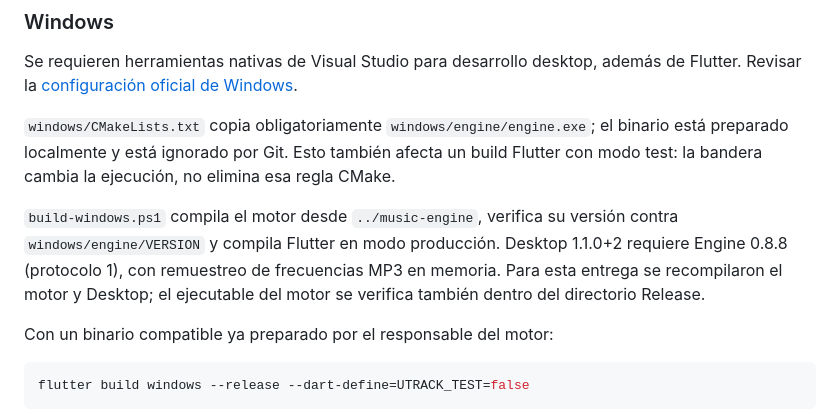
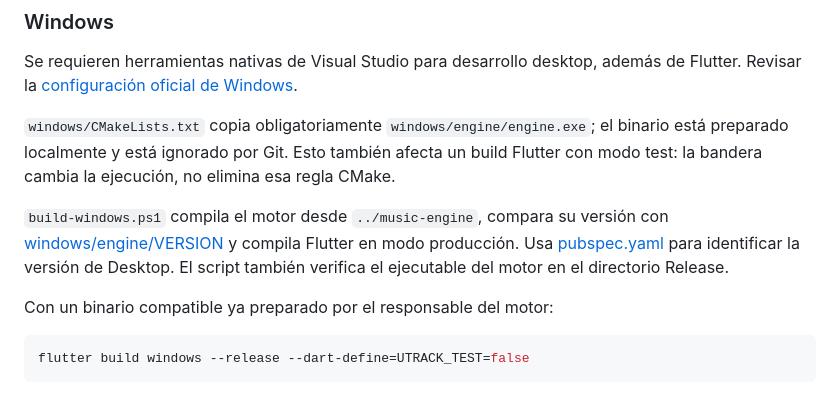
Before and after one commit to 3mm404/Utrack_Desktop, a Markdown page: docs/MANTENIMIENTO.md, the part around the change. Rendered like a GitHub page.

```diff
--- a/docs/MANTENIMIENTO.md
+++ b/docs/MANTENIMIENTO.md
@@ -64,7 +64,7 @@ Se requieren herramientas nativas de Visual Studio para desarrollo desktop, adem
 
 `windows/CMakeLists.txt` copia obligatoriamente `windows/engine/engine.exe`; el binario está preparado localmente y está ignorado por Git. Esto también afecta un build Flutter con modo test: la bandera cambia la ejecución, no elimina esa regla CMake.
 
-`build-windows.ps1` compila el motor desde `../music-engine`, verifica su versión contra `windows/engine/VERSION` y compila Flutter en modo producción. Desktop 1.1.0+2 requiere Engine 0.8.8 (protocolo 1), con remuestreo de frecuencias MP3 en memoria. Para esta entrega se recompilaron el motor y Desktop; el ejecutable del motor se verifica también dentro del directorio Release.
+`build-windows.ps1` compila el motor desde `../music-engine`, compara su versión con [windows/engine/VERSION](../windows/engine/VERSION) y compila Flutter en modo producción. Usa [pubspec.yaml](../pubspec.yaml) para identificar la versión de Desktop. El script también verifica el ejecutable del motor en el directorio Release.
 
 Con un binario compatible ya preparado por el responsable del motor:
 
```
Also changed, not shown: README.md (+17 -4 lines), docs/capturas/biblioteca.png (added), docs/capturas/panel-de-zonas.png (added), 1 other file.
